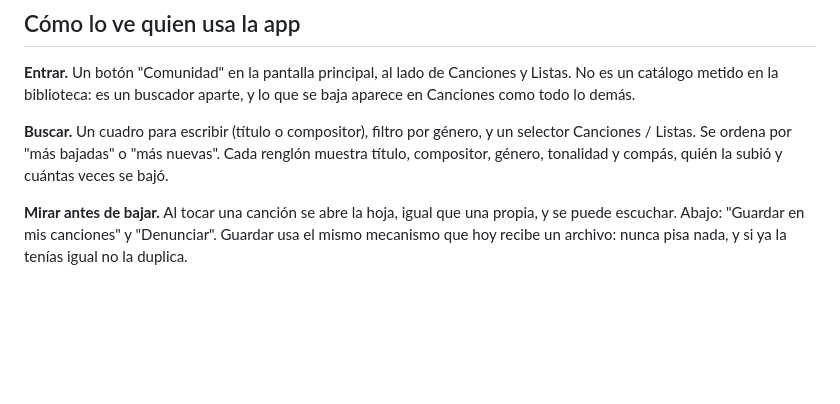
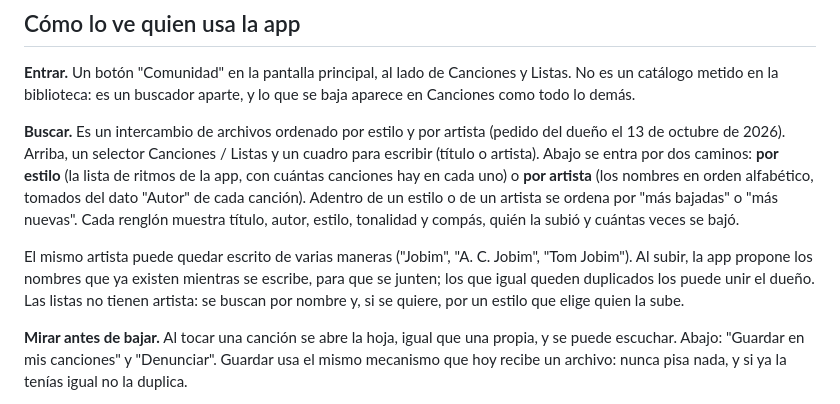
Before and after one commit to tomasgarmonica/airrial, a Markdown page: COMUNIDAD.md, the part around the change. GitHub-like rendering; blank space fills up the shorter version.

Commit message:
Comunidad: se recorre por estilo y por artista
Pedido del dueño. La app no cambia.

Co-Authored-By: Claude Opus 5.5 <noreply@anthropic.com>

```diff
--- a/COMUNIDAD.md
+++ b/COMUNIDAD.md
@@ -18,9 +18,17 @@ La Comunidad en sí necesita conexión; el resto de la app sigue andando igual s
 **Entrar.** Un botón "Comunidad" en la pantalla principal, al lado de Canciones y Listas. No es un catálogo
 metido en la biblioteca: es un buscador aparte, y lo que se baja aparece en Canciones como todo lo demás.
 
-**Buscar.** Un cuadro para escribir (título o compositor), filtro por género, y un selector Canciones / Listas.
-Se ordena por "más bajadas" o "más nuevas". Cada renglón muestra título, compositor, género, tonalidad y
-compás, quién la subió y cuántas veces se bajó.
+**Buscar.** Es un intercambio de archivos ordenado por estilo y por artista (pedido del dueño el 13 de
+octubre de 2026). Arriba, un selector Canciones / Listas y un cuadro para escribir (título o artista). Abajo
+se entra por dos caminos: **por estilo** (la lista de ritmos de la app, con cuántas canciones hay en cada uno)
+o **por artista** (los nombres en orden alfabético, tomados del dato "Autor" de cada canción). Adentro de un
+estilo o de un artista se ordena por "más bajadas" o "más nuevas". Cada renglón muestra título, autor, estilo,
+tonalidad y compás, quién la subió y cuántas veces se bajó.
+
+El mismo artista puede quedar escrito de varias maneras ("Jobim", "A. C. Jobim", "Tom Jobim"). Al subir, la
+app propone los nombres que ya existen mientras se escribe, para que se junten; los que igual queden
+duplicados los puede unir el dueño. Las listas no tienen artista: se buscan por nombre y, si se quiere, por
+un estilo que elige quien la sube.
 
 **Mirar antes de bajar.** Al tocar una canción se abre la hoja, igual que una propia, y se puede escuchar.
 Abajo: "Guardar en mis canciones" y "Denunciar". Guardar usa el mismo mecanismo que hoy recibe un archivo:
```
